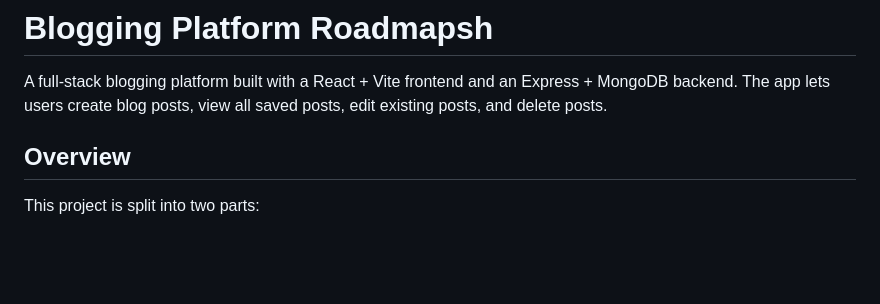
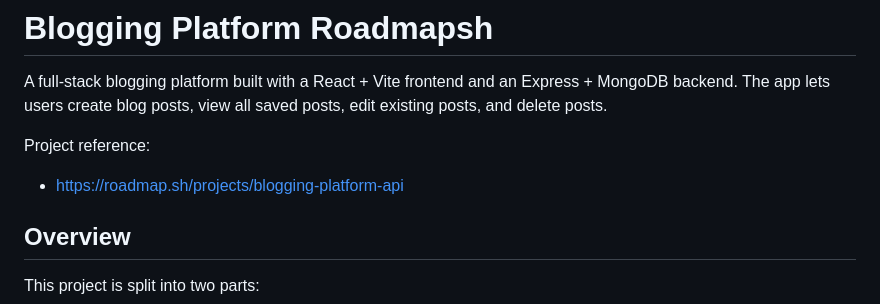
Before and after one commit to MuhammadWaqar7615/blogging-plateform-roadmapsh, a Markdown page: README.md, the part around the change. Rendered like a GitHub page; blank space fills up the shorter version.

Commit message:
feat: add project reference link to README.md

```diff
--- a/README.md
+++ b/README.md
@@ -1,6 +1,10 @@
 # Blogging Platform Roadmapsh
 
 A full-stack blogging platform built with a React + Vite frontend and an Express + MongoDB backend. The app lets users create blog posts, view all saved posts, edit existing posts, and delete posts.
+
+Project reference:
+
+- [https://roadmap.sh/projects/blogging-platform-api](https://roadmap.sh/projects/blogging-platform-api)
 
 ## Overview
 
```
